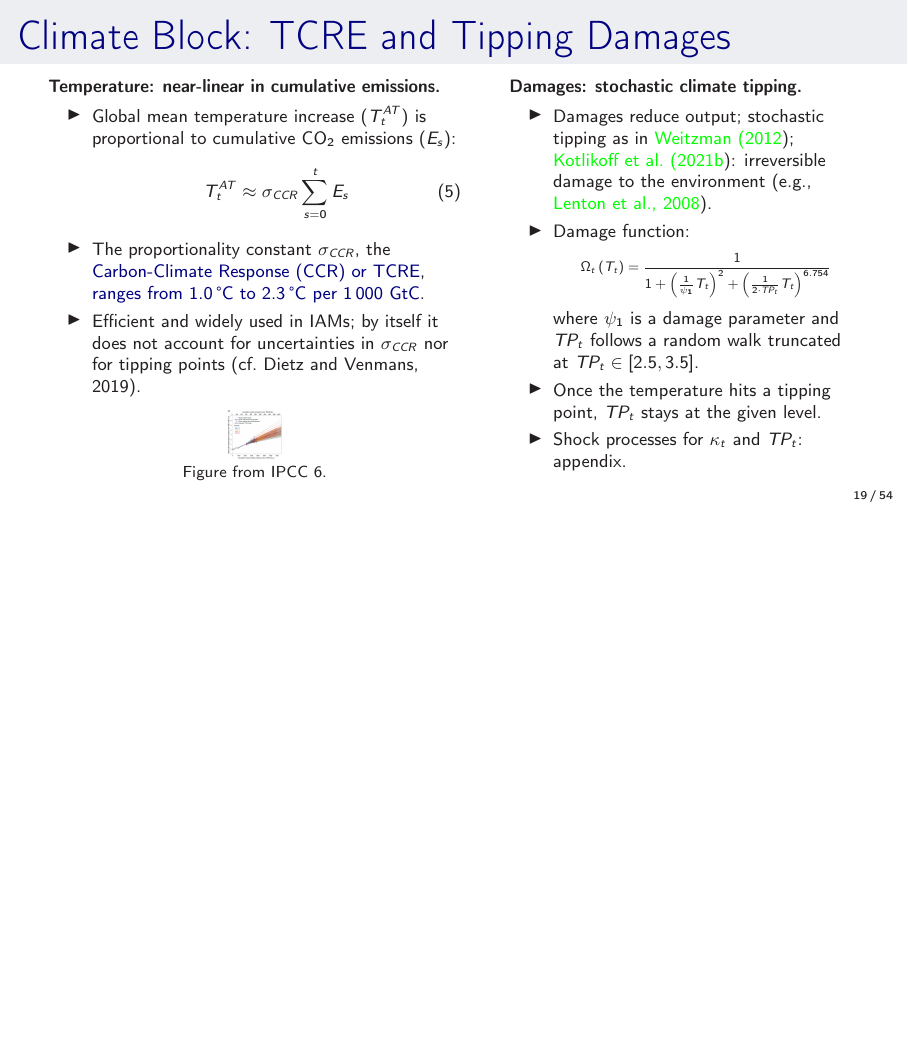
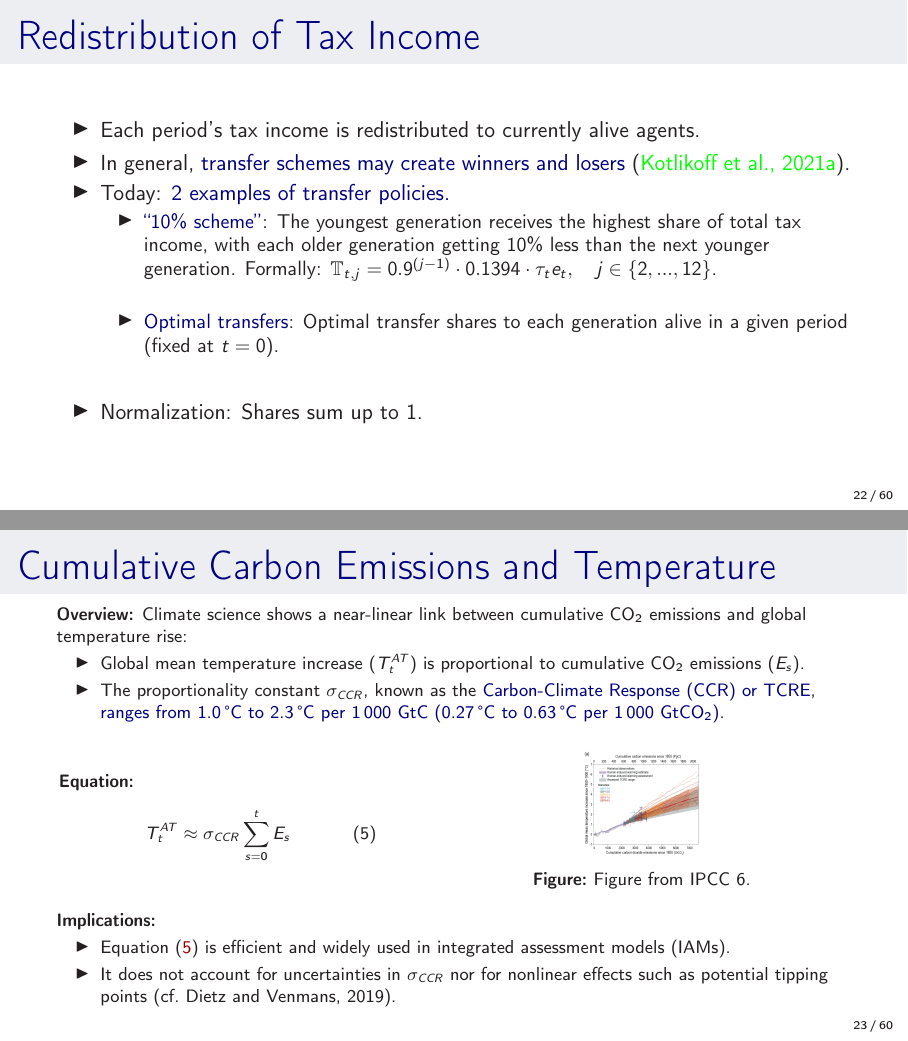
Before and after one commit to sischei/cemracs2026_DEQN, LaTeX slides (lectures/lecture_3/slides/03_Optimal_Taxation_and_DeepUQ.tex): page 19 of 68 before the commit and pages 22 and 23 of 73 after it, the two joined at a grey line, the shorter picture padded with empty space. Compiled offline with pdfLaTeX.

Commit message:
Lecture 3: add OLG-model lead-in and fuller model exposition to Part III
Port from the deep-UQ Pareto-policy deck: motivation and gap slides,
IAM primer with economy-climate-damages diagram, redistribution of tax
income, and dedicated frames for cumulative emissions/TCRE, damage
function, and shock processes (moved up from the appendix).

```diff
--- a/lectures/lecture_3/slides/03_Optimal_Taxation_and_DeepUQ.tex
+++ b/lectures/lecture_3/slides/03_Optimal_Taxation_and_DeepUQ.tex
@@ -390,0 +428 @@ $\bm{\theta}$ = structural parameters (preferences, damages, climate sensitivity
+\begin{frame}{Integrated Assessment Models (IAMs)}
@@ -456,11 +529,52 @@ Use $ \tilde U_t $ for welfare under taxation.
 \end{footnotesize}
 \end{frame}
 
-% --- Climate block ---
-\begin{frame}{Climate Block: TCRE and Tipping Damages}
+% --- Redistribution of tax income ---
+\begin{frame}[fragile]{Redistribution of Tax Income}
+\begin{itemize}
+    \item Each period's tax income is redistributed to currently alive agents.
+    \item In general, \keyc{transfer schemes may create winners and losers} \citep{kotlikoff2021making}.
+    \item Today: \keyc{2 examples of transfer policies.}
+    \begin{itemize}
+        \item \keyc{``10\% scheme''}: The youngest generation receives the highest share of total tax income, with each older generation getting 10\% less than the next younger generation. Formally: $\mathbb{T}_{t,j} = 0.9^{(j-1)} \cdot 0.1394 \cdot \tau_t e_t, \quad j \in \{2,...,12 \}$.
+        \vspace{0.5cm}
+        \item \keyc{Optimal transfers}: Optimal transfer shares to each generation alive in a given period (fixed at $t=0$).
+    \end{itemize}
+\end{itemize}
+\begin{itemize}
+    \vspace{0.5cm}
+    \item Normalization: Shares sum up to 1.
+\end{itemize}
+\end{frame}
+
+% --- Cumulative emissions and temperature ---
+\begin{frame}{Cumulative Carbon Emissions and Temperature}
 \footnotesize
-\begin{columns}[t]
-\column{0.52\textwidth}
-\textbf{Temperature: near-linear in cumulative emissions.}
-\begin{itemize}\itemsep1pt
-    \item Global mean temperature increase ($T^{AT}_t$) is proportional to cumulative CO$_2$ emissions ($E_s$):
+\textbf{Overview:} Climate science shows a near-linear link between cumulative CO$_2$ emissions and global temperature rise:
+\begin{itemize}
+    \item Global mean temperature increase ($T^{AT}_t$) is proportional to cumulative CO$_2$ emissions ($E_s$).
+    \item The proportionality constant $\sigma_{CCR}$, known as the \keyc{Carbon-Climate Response (CCR) or TCRE}, \keyc{ranges from 1.0\,°C to 2.3\,°C per 1\,000 GtC (0.27\,°C to 0.63\,°C per 1\,000 GtCO$_2$)}.
+\end{itemize}
+
+\begin{columns}[c]
+    \column{0.4\textwidth}
+        \textbf{Equation:}
+        \begin{equation}
+            \label{eq:agg_emission}
+            T^{AT}_t \approx \sigma_{CCR} \sum_{s=0}^{t} E_s
+        \end{equation}
+    \column{0.52\textwidth}
+        \begin{figure}
+            \centering
+            \includegraphics[width=0.28\linewidth]{tax/TCRS.png}
+            \caption{Figure from IPCC 6.}
+        \end{figure}
+\end{columns}
+
+\vspace{0.3em}
+\textbf{Implications:}
+\begin{itemize}
+    \item Equation~\eqref{eq:agg_emission} is efficient and widely used in integrated assessment models (IAMs).
+    \item It does not account for uncertainties in $\sigma_{CCR}$ nor for nonlinear effects such as potential tipping points (cf.\ Dietz and Venmans, 2019).
+\end{itemize}
+\end{frame}
@@ -467,27 +589,6 @@ Use $ \tilde U_t $ for welfare under taxation.
     \begin{equation}
-        \label{eq:agg_emission}
-        T^{AT}_t \approx \sigma_{CCR} \sum_{s=0}^{t} E_s
+        \label{eq:damage_func_tipping}
+    \Omega_t \left( T_{ t} \right) =  \frac{1}{1 + \left(\frac{1}{\psi_1} T_{ t} \right)^{2} + \left( \frac{1}{2 \cdot TP_{t}} T_{ t} \right)^{6.754}}
     \end{equation}
-    \item The proportionality constant $\sigma_{CCR}$, the \keyc{Carbon-Climate Response (CCR) or TCRE}, \keyc{ranges from 1.0\,°C to 2.3\,°C per 1\,000 GtC}.
-    \item Efficient and widely used in IAMs; by itself it does not account for uncertainties in $\sigma_{CCR}$ nor for tipping points (cf.\ Dietz and Venmans, 2019).
-\end{itemize}
-\begin{center}
-\vspace{-0.4em}
-\includegraphics[width=0.13\linewidth]{tax/TCRS.png}\\[-2pt]
-{\scriptsize Figure from IPCC 6.}
-\end{center}
-\column{0.44\textwidth}
-\textbf{Damages: stochastic climate tipping.}
-\begin{itemize}\itemsep1pt
-    \item Damages reduce output; stochastic tipping as in \cite{weitzman2012ghg,kotlikoffParetoimprovingCarbonriskTaxation2021a}: irreversible damage to the environment (e.g., \citealp{lenton2008tipping}).
-    \item Damage function:
-    \begin{center}
-    \resizebox{0.82\linewidth}{!}{$\displaystyle
-    \Omega_t \left( T_{ t} \right) =  \frac{1}{1 + \left(\frac{1}{\psi_1} T_{ t} \right)^{2} + \left( \frac{1}{2 \cdot TP_{t}} T_{ t} \right)^{6.754}}
-    $}
-    \end{center}
-    where $\psi_1$ is a damage parameter and $TP_t$ follows a random walk truncated at $TP_t \in [2.5, 3.5]$.
+    where $\psi_1$ is a damage parameter and $TP_t$ follows a random walk which is truncated at $TP_t \in [2.5, 3.5]$.
     \item Once the temperature hits a tipping point, $TP_t$ stays at the given level.
-    \item Shock processes for $\kappa_t$ and $TP_t$: appendix.
-\end{itemize}
-\end{columns}
```
Also changed, not shown: lectures/lecture_3/slides/fig/tax/olg_agents.jpg (added), lectures/lecture_3/slides/fig/tax/quote.png (added), lectures/lecture_3/slides/03_Optimal_Taxation_and_DeepUQ.tex (134 more changed lines).
